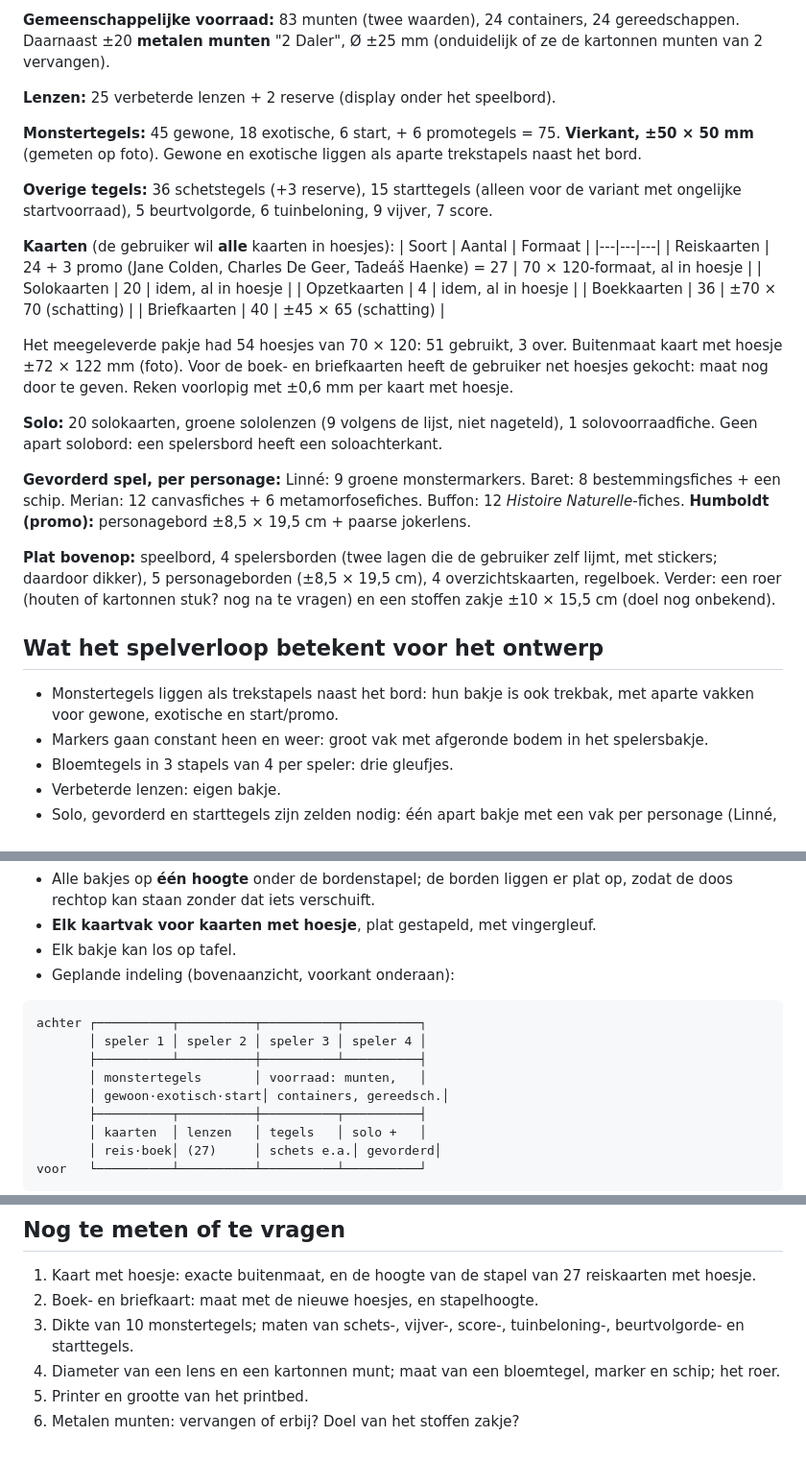
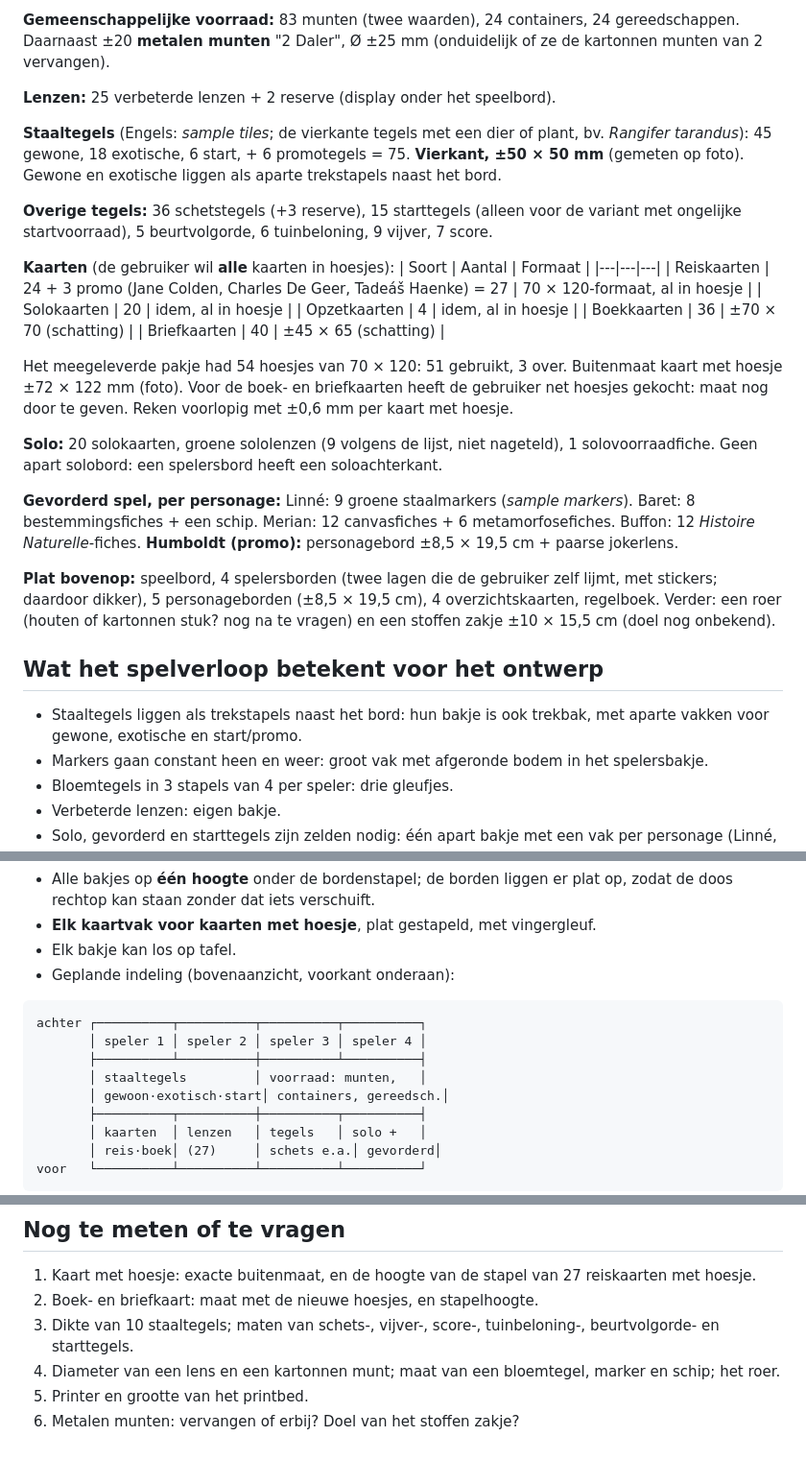
Before and after one commit to pauwelsbjorn-cyber/claude-koekjes, a Markdown page: carl-linne-insert/OVERDRACHT.md, 3 parts joined by grey strips. Shown at 96% size. Rendered like a GitHub page.

Commit message:
Use "staaltegels" instead of "monstertegels" for sample tiles
Co-Authored-By: Claude Opus 5.5 <noreply@anthropic.com>
Claude-Session: https://claude.ai/code/session_013kw9twSkKmu1Ti9XoUHZou

```diff
--- a/carl-linne-insert/OVERDRACHT.md
+++ b/carl-linne-insert/OVERDRACHT.md
@@ -39,7 +41,7 @@ Eén zwarte vacuümgevormde bak: links een grote, diepe bak waarin al het hout i
 
 **Lenzen:** 25 verbeterde lenzen + 2 reserve (display onder het speelbord).
 
-**Monstertegels:** 45 gewone, 18 exotische, 6 start, + 6 promotegels = 75. **Vierkant, ±50 × 50 mm** (gemeten op foto). Gewone en exotische liggen als aparte trekstapels naast het bord.
+**Staaltegels** (Engels: *sample tiles*; de vierkante tegels met een dier of plant, bv. *Rangifer tarandus*): 45 gewone, 18 exotische, 6 start, + 6 promotegels = 75. **Vierkant, ±50 × 50 mm** (gemeten op foto). Gewone en exotische liggen als aparte trekstapels naast het bord.
 
 **Overige tegels:** 36 schetstegels (+3 reserve), 15 starttegels (alleen voor de variant met ongelijke startvoorraad), 5 beurtvolgorde, 6 tuinbeloning, 9 vijver, 7 score.
 
@@ -56,13 +58,13 @@ Het meegeleverde pakje had 54 hoesjes van 70 × 120: 51 gebruikt, 3 over. Buiten
 
 **Solo:** 20 solokaarten, groene sololenzen (9 volgens de lijst, niet nageteld), 1 solovoorraadfiche. Geen apart solobord: een spelersbord heeft een soloachterkant.
 
-**Gevorderd spel, per personage:** Linné: 9 groene monstermarkers. Baret: 8 bestemmingsfiches + een schip. Merian: 12 canvasfiches + 6 metamorfosefiches. Buffon: 12 *Histoire Naturelle*-fiches. **Humboldt (promo):** personagebord ±8,5 × 19,5 cm + paarse jokerlens.
+**Gevorderd spel, per personage:** Linné: 9 groene staalmarkers (*sample markers*). Baret: 8 bestemmingsfiches + een schip. Merian: 12 canvasfiches + 6 metamorfosefiches. Buffon: 12 *Histoire Naturelle*-fiches. **Humboldt (promo):** personagebord ±8,5 × 19,5 cm + paarse jokerlens.
 
 **Plat bovenop:** speelbord, 4 spelersborden (twee lagen die de gebruiker zelf lijmt, met stickers; daardoor dikker), 5 personageborden (±8,5 × 19,5 cm), 4 overzichtskaarten, regelboek. Verder: een roer (houten of kartonnen stuk? nog na te vragen) en een stoffen zakje ±10 × 15,5 cm (doel nog onbekend).
 
 ## Wat het spelverloop betekent voor het ontwerp
 
-- Monstertegels liggen als trekstapels naast het bord: hun bakje is ook trekbak, met aparte vakken voor gewone, exotische en start/promo.
+- Staaltegels liggen als trekstapels naast het bord: hun bakje is ook trekbak, met aparte vakken voor gewone, exotische en start/promo.
 - Markers gaan constant heen en weer: groot vak met afgeronde bodem in het spelersbakje.
 - Bloemtegels in 3 stapels van 4 per speler: drie gleufjes.
 - Verbeterde lenzen: eigen bakje.
@@ -79,7 +81,7 @@ Het meegeleverde pakje had 54 hoesjes van 70 × 120: 51 gebruikt, 3 over. Buiten
 achter ┌──────────┬──────────┬──────────┬──────────┐
        │ speler 1 │ speler 2 │ speler 3 │ speler 4 │
        ├──────────┴──────────┼──────────┴──────────┤
-       │ monstertegels       │ voorraad: munten,   │
+       │ staaltegels         │ voorraad: munten,   │
        │ gewoon·exotisch·start│ containers, gereedsch.│
        ├──────────┬──────────┼──────────┬──────────┤
        │ kaarten  │ lenzen   │ tegels   │ solo +   │
@@ -94,7 +96,7 @@ voor   └──────────┴──────────┴─
 
 1. Kaart met hoesje: exacte buitenmaat, en de hoogte van de stapel van 27 reiskaarten met hoesje.
 2. Boek- en briefkaart: maat met de nieuwe hoesjes, en stapelhoogte.
-3. Dikte van 10 monstertegels; maten van schets-, vijver-, score-, tuinbeloning-, beurtvolgorde- en starttegels.
+3. Dikte van 10 staaltegels; maten van schets-, vijver-, score-, tuinbeloning-, beurtvolgorde- en starttegels.
 4. Diameter van een lens en een kartonnen munt; maat van een bloemtegel, marker en schip; het roer.
 5. Printer en grootte van het printbed.
 6. Metalen munten: vervangen of erbij? Doel van het stoffen zakje?
```
Also changed, not shown: other parts of carl-linne-insert/OVERDRACHT.md (+2 -0 lines).
